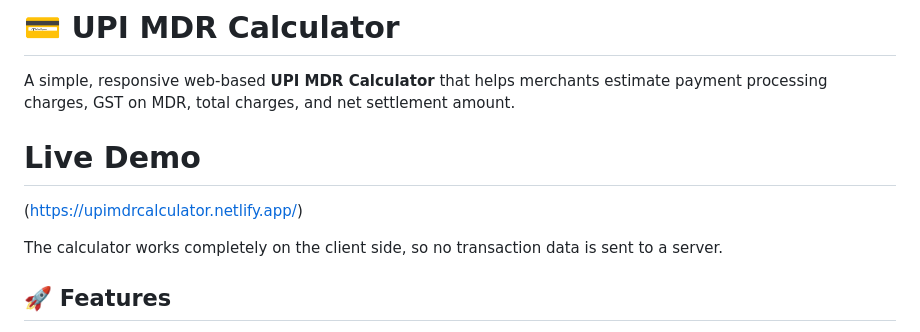
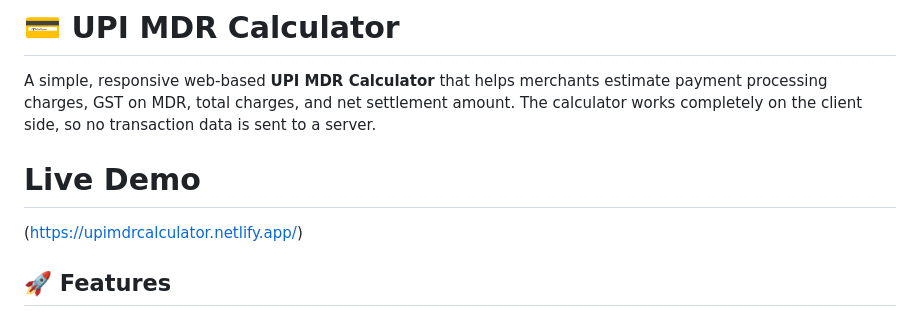
Before and after one commit to gitvaibhavchaudhari/UPI-MDR-Calculator, a Markdown page: README.md, the part around the change. Drawn GitHub-style.

```diff
--- a/README.md
+++ b/README.md
@@ -1,11 +1,12 @@
 # 💳 UPI MDR Calculator
 
 A simple, responsive web-based **UPI MDR Calculator** that helps merchants estimate payment processing charges, GST on MDR, total charges, and net settlement amount.
+The calculator works completely on the client side, so no transaction data is sent to a server.
 
 # Live Demo
 (https://upimdrcalculator.netlify.app/)
 
-The calculator works completely on the client side, so no transaction data is sent to a server.
+
 
 ## 🚀 Features
 
```
